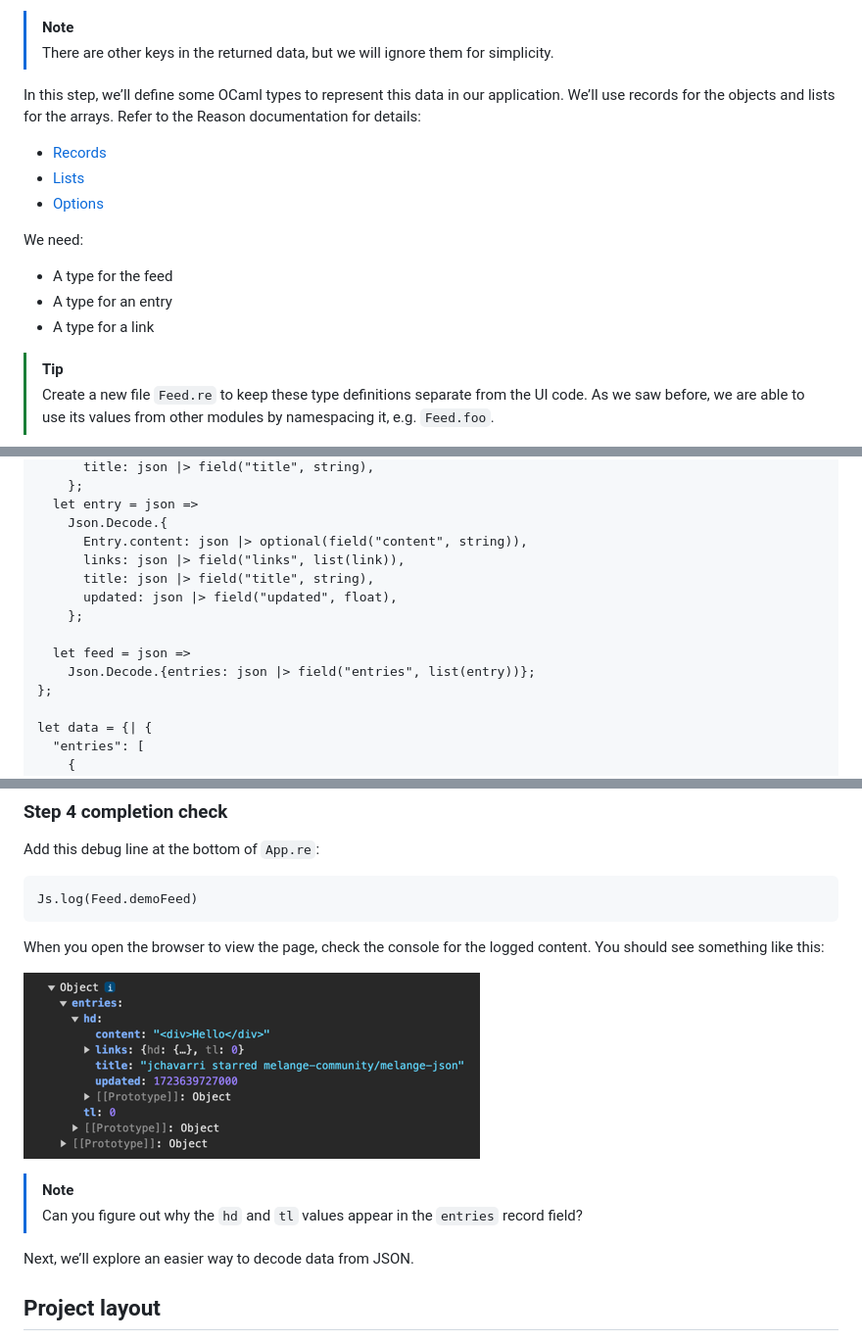
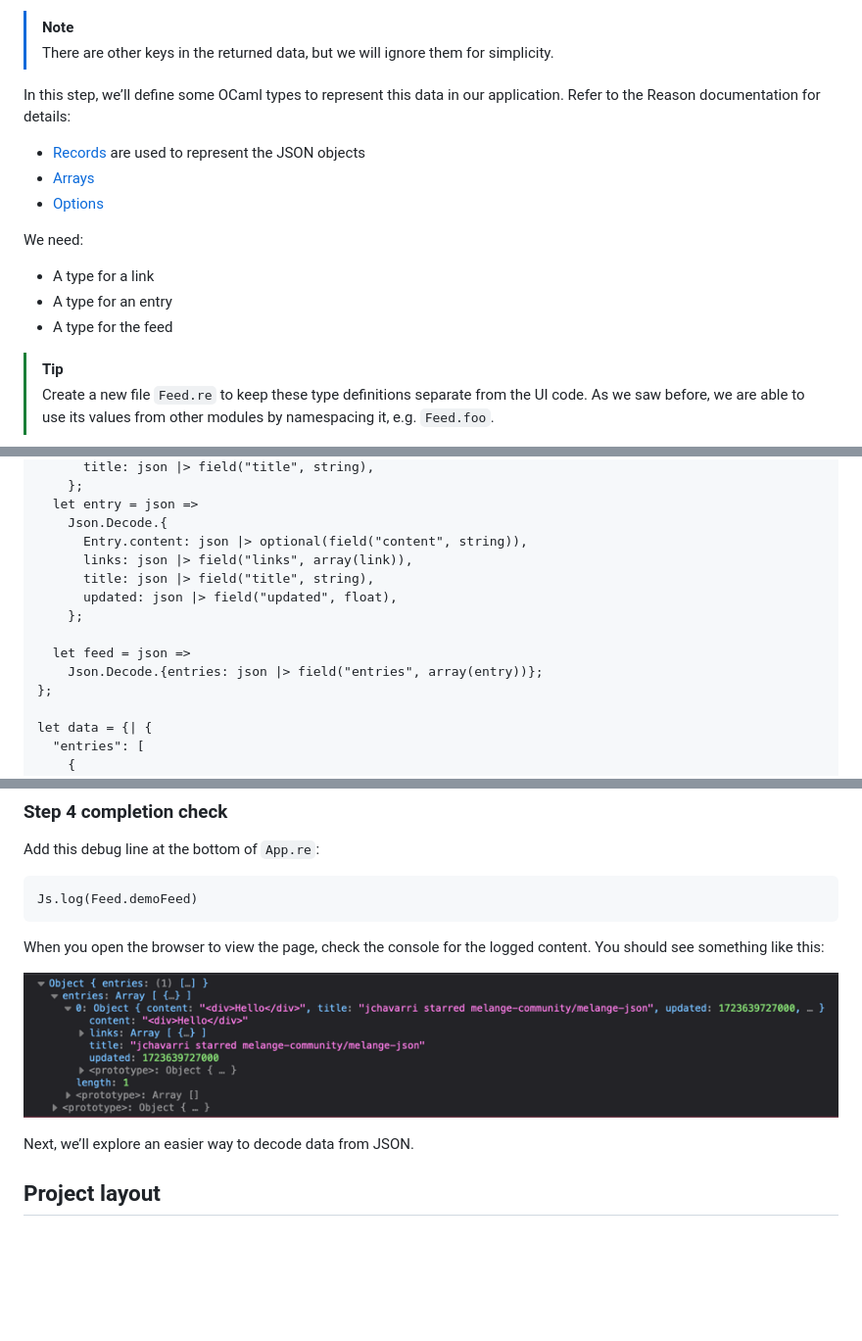
Before and after one commit to ahrefs/react-alicante-workshop, a Markdown page: README.md, 3 parts joined by grey strips. Shown: that part at 98% size. GitHub-like rendering; pictures changed too: README-imgs/console-log.png; blank space fills up the shorter version.

Commit message:
use arrays instead of lists

```diff
--- a/README.md
+++ b/README.md
@@ -212,16 +212,16 @@ This endpoint doesn’t require API keys and works as follows:
 > simplicity.
 
 In this step, we’ll define some OCaml types to represent this data in our
-application. We’ll use records for the objects and lists for the arrays. Refer
-to the Reason documentation for details:
-- [Records](https://reasonml.github.io/docs/en/record)
-- [Lists](https://reasonml.github.io/docs/en/basic-structures#list)
+application. Refer to the Reason documentation for details:
+- [Records](https://reasonml.github.io/docs/en/record) are used to represent the
+  JSON objects
+- [Arrays](https://reasonml.github.io/docs/en/basic-structures#array)
 - [Options](https://reasonml.github.io/docs/en/option)
 
 We need:
+- A type for a link
+- A type for an entry
 - A type for the feed
-- A type for an entry
-- A type for a link
 
 > [!TIP]
 >
@@ -266,13 +266,13 @@ module Decode = {
   let entry = json =>
     Json.Decode.{
       Entry.content: json |> optional(field("content", string)),
-      links: json |> field("links", list(link)),
+      links: json |> field("links", array(link)),
       title: json |> field("title", string),
       updated: json |> field("updated", float),
     };
 
   let feed = json =>
-    Json.Decode.{entries: json |> field("entries", list(entry))};
+    Json.Decode.{entries: json |> field("entries", array(entry))};
 };
 
 let data = {| {
@@ -325,11 +325,6 @@ When you open the browser to view the page, check the console for the logged
 content. You should see something like this:
 
 ![Console log - printing some runtime values](README-imgs/console-log.png)
-
-> [!NOTE]
->
-> Can you figure out why the `hd` and `tl` values appear in the `entries` record
-> field?
 
 Next, we’ll explore an easier way to decode data from JSON.
 
```
